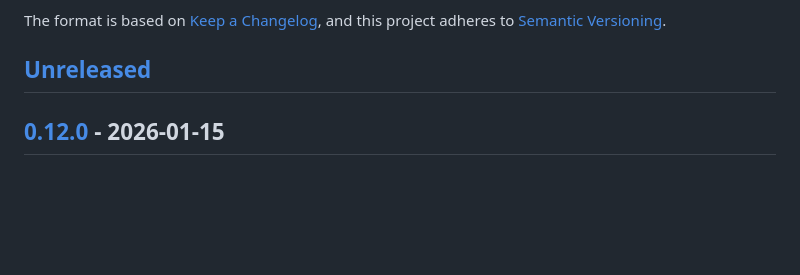
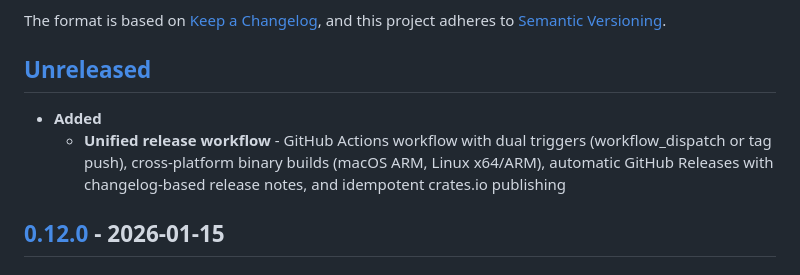
Before and after one commit to arthur-debert/padz, a Markdown page: CHANGELOG.md, the part around the change. Drawn GitHub-style; blank space fills up the shorter version.

Commit message:
docs: add release automation to changelog
Co-Authored-By: Claude Opus 4.5 <noreply@anthropic.com>

```diff
--- a/CHANGELOG.md
+++ b/CHANGELOG.md
@@ -5,6 +5,9 @@ All notable changes to this project will be documented in this file.
 The format is based on [Keep a Changelog](https://keepachangelog.com/en/1.1.0/), and this project adheres to [Semantic Versioning](https://semver.org/spec/v2.0.0.html).
 
 ## [Unreleased]
+
+- **Added**
+  - **Unified release workflow** - GitHub Actions workflow with dual triggers (workflow_dispatch or tag push), cross-platform binary builds (macOS ARM, Linux x64/ARM), automatic GitHub Releases with changelog-based release notes, and idempotent crates.io publishing
 
 ## [0.12.0] - 2026-01-15
 
```
